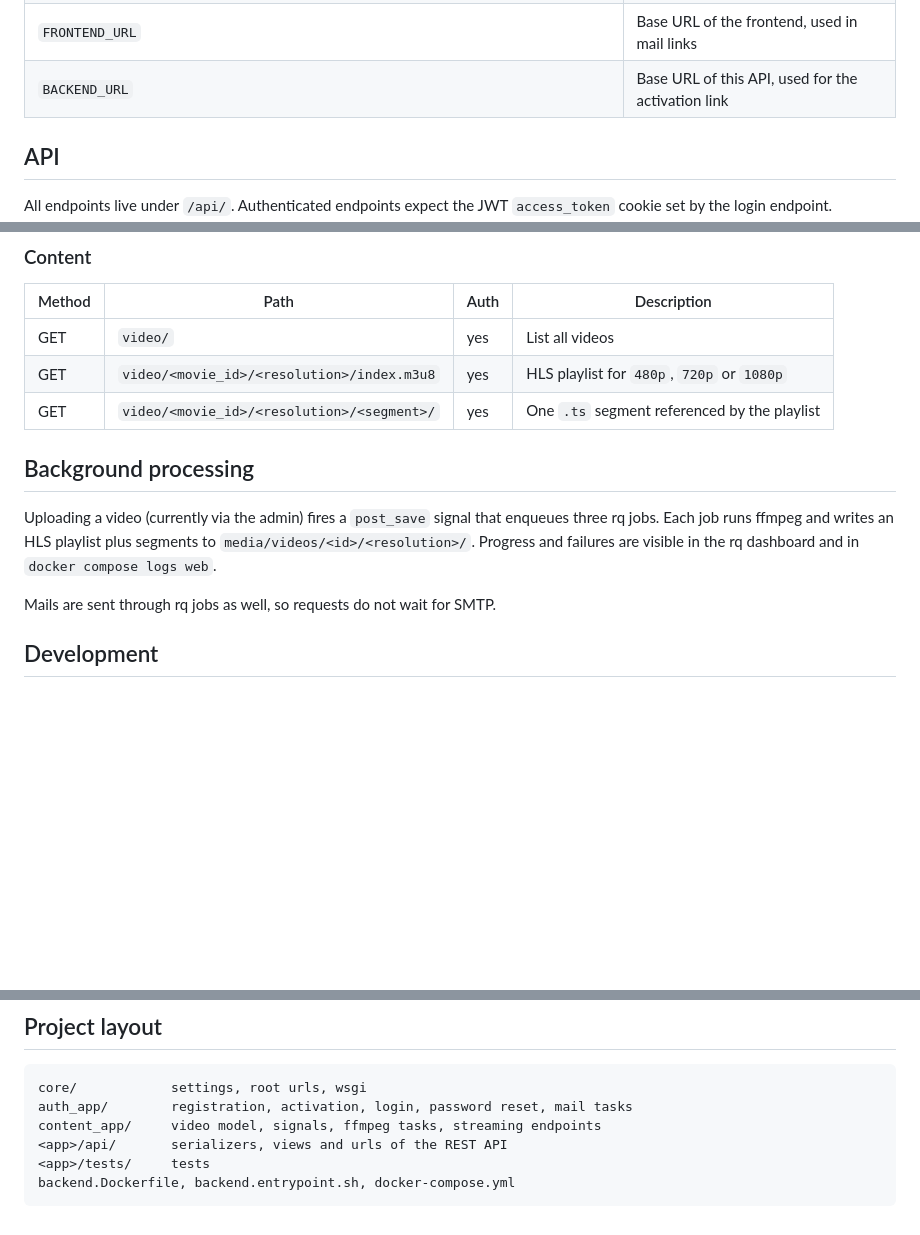
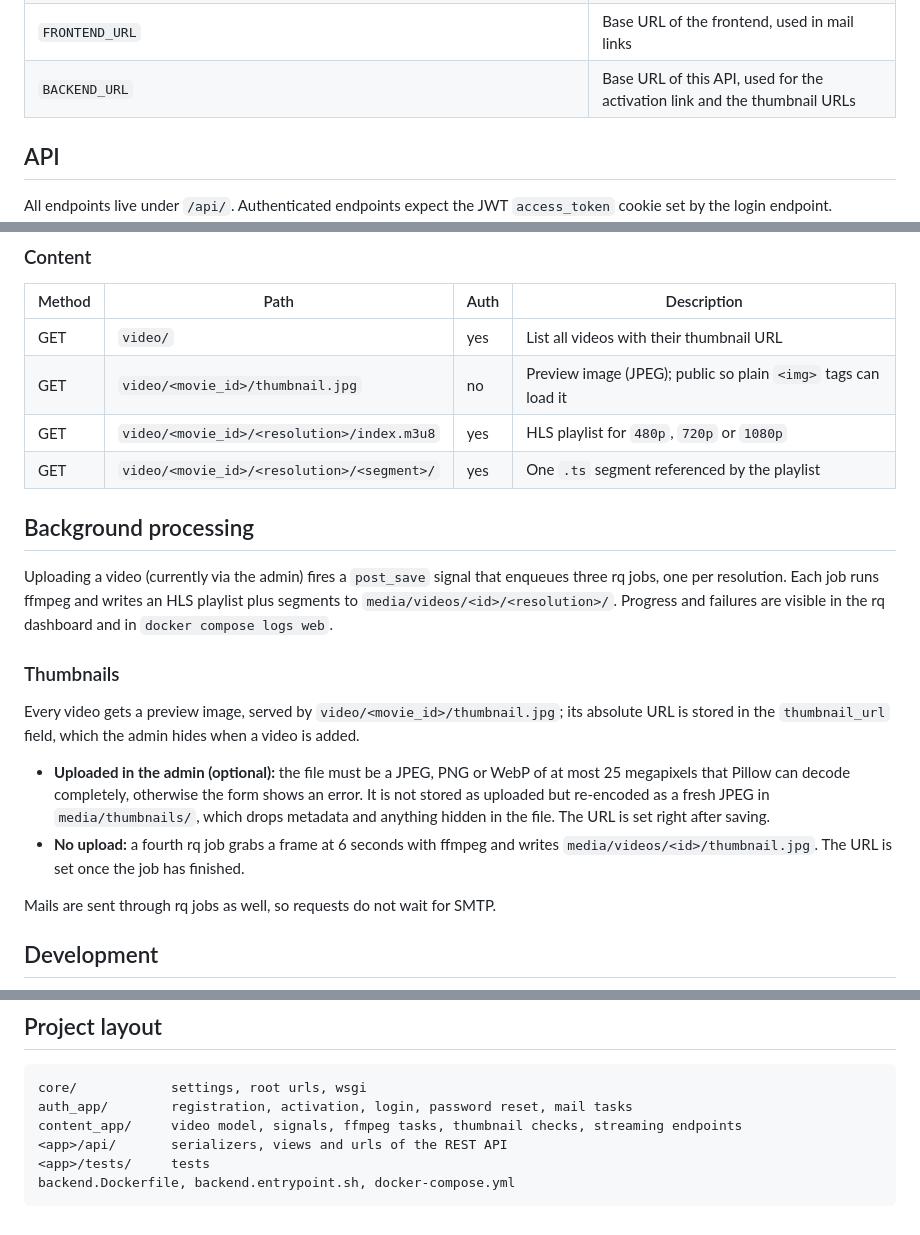
Before and after one commit to JoachimPuercher/videoflix_backend, a Markdown page: README.md, 3 parts joined by grey strips. Rendered like a GitHub page; blank space fills up the shorter version.

Commit message:
docs: document thumbnail upload and public thumbnail endpoint
The README still described three rq jobs and lacked the thumbnail endpoint, Pillow and the upload rules.

````diff
--- a/README.md
+++ b/README.md
@@ -64,7 +65,7 @@ Compose network.
 | `REDIS_HOST`, `REDIS_PORT`, `REDIS_DB`, `REDIS_LOCATION` | Redis for rq and cache |
 | `EMAIL_HOST`, `EMAIL_PORT`, `EMAIL_HOST_USER`, `EMAIL_HOST_PASSWORD`, `EMAIL_USE_TLS`, `EMAIL_USE_SSL`, `DEFAULT_FROM_EMAIL` | SMTP for activation and reset mails |
 | `FRONTEND_URL` | Base URL of the frontend, used in mail links |
-| `BACKEND_URL` | Base URL of this API, used for the activation link |
+| `BACKEND_URL` | Base URL of this API, used for the activation link and the thumbnail URLs |
 
 ## API
 
@@ -87,16 +88,32 @@ All endpoints live under `/api/`. Authenticated endpoints expect the JWT
 
 | Method | Path | Auth | Description |
 | --- | --- | --- | --- |
-| GET | `video/` | yes | List all videos |
+| GET | `video/` | yes | List all videos with their thumbnail URL |
+| GET | `video/<movie_id>/thumbnail.jpg` | no | Preview image (JPEG); public so plain `<img>` tags can load it |
 | GET | `video/<movie_id>/<resolution>/index.m3u8` | yes | HLS playlist for `480p`, `720p` or `1080p` |
 | GET | `video/<movie_id>/<resolution>/<segment>/` | yes | One `.ts` segment referenced by the playlist |
 
 ## Background processing
 
 Uploading a video (currently via the admin) fires a `post_save` signal that
-enqueues three rq jobs. Each job runs ffmpeg and writes an HLS playlist plus
-segments to `media/videos/<id>/<resolution>/`. Progress and failures are visible
-in the rq dashboard and in `docker compose logs web`.
+enqueues three rq jobs, one per resolution. Each job runs ffmpeg and writes an
+HLS playlist plus segments to `media/videos/<id>/<resolution>/`. Progress and
+failures are visible in the rq dashboard and in `docker compose logs web`.
+
+### Thumbnails
+
+Every video gets a preview image, served by `video/<movie_id>/thumbnail.jpg`;
+its absolute URL is stored in the `thumbnail_url` field, which the admin hides
+when a video is added.
+
+- **Uploaded in the admin (optional):** the file must be a JPEG, PNG or WebP of
+  at most 25 megapixels that Pillow can decode completely, otherwise the form
+  shows an error. It is not stored as uploaded but re-encoded as a fresh JPEG
+  in `media/thumbnails/`, which drops metadata and anything hidden in the file.
+  The URL is set right after saving.
+- **No upload:** a fourth rq job grabs a frame at 6 seconds with ffmpeg and
+  writes `media/videos/<id>/thumbnail.jpg`. The URL is set once the job has
+  finished.
 
 Mails are sent through rq jobs as well, so requests do not wait for SMTP.
 
@@ -118,7 +135,7 @@ itself always runs in Docker.
 ```
 core/            settings, root urls, wsgi
 auth_app/        registration, activation, login, password reset, mail tasks
-content_app/     video model, signals, ffmpeg tasks, streaming endpoints
+content_app/     video model, signals, ffmpeg tasks, thumbnail checks, streaming endpoints
 <app>/api/       serializers, views and urls of the REST API
 <app>/tests/     tests
 backend.Dockerfile, backend.entrypoint.sh, docker-compose.yml
````
Also changed, not shown: other parts of README.md (+1 -0 lines).
